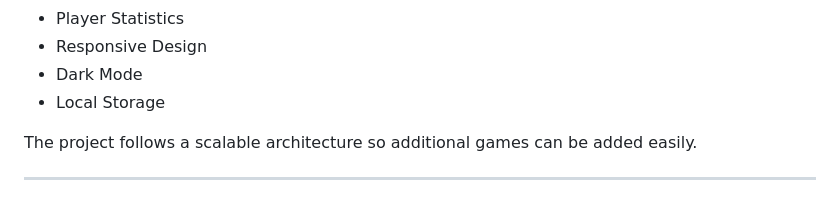
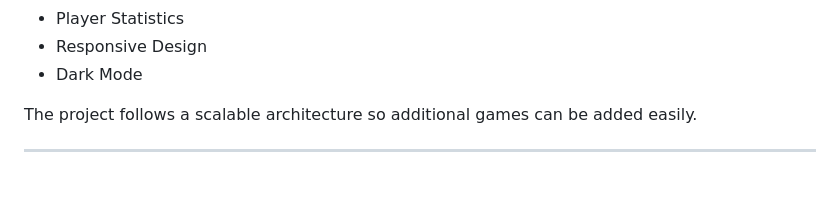
Before and after one commit to SaiTeja4569/Game_Verse, a Markdown page: README.md, the part around one of its changes. GitHub-like rendering.

```diff
--- a/README.md
+++ b/README.md
@@ -62,7 +62,6 @@ It combines classic browser games with:
 -   Player Statistics
 -   Responsive Design
 -   Dark Mode
--   Local Storage
 
 The project follows a scalable architecture so additional games can be
 added easily.
```
Also changed, not shown: other parts of README.md (+1 -1 lines).
